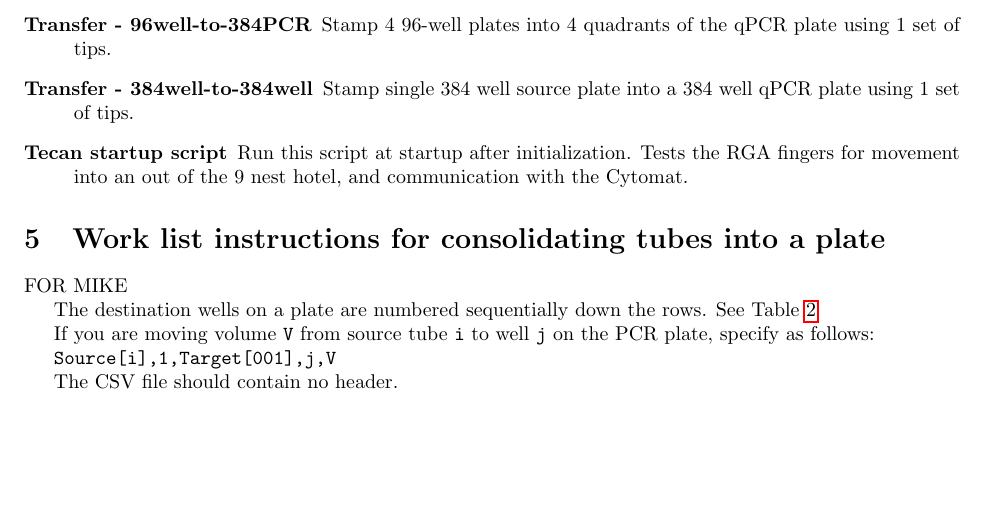
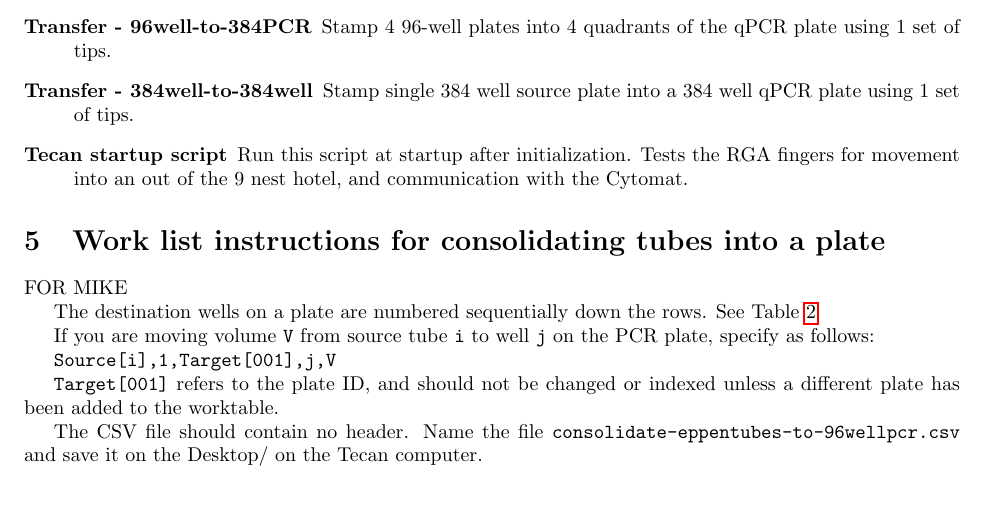
Before and after one commit to amoghpj/viability-protocols, a LaTeX document (main.tex): part of page 6 of 11, cut so that both start at the same text. Compiled offline with pdfLaTeX.

Commit message:
Instructions for Mike

```diff
--- a/main.tex
+++ b/main.tex
@@ -286,7 +286,9 @@ If you are moving volume \texttt{V} from source tube \texttt{i} to well \texttt{
 
 \texttt{Source[i],1,Target[001],j,V}
 
-The CSV file should contain no header.
+\texttt{Target[001]} refers to the plate ID, and should not be changed or indexed unless a different plate has been added to the worktable.
+
+The CSV file should contain no header. Name the file \texttt{consolidate-eppentubes-to-96wellpcr.csv} and save it on the Desktop/ on the Tecan computer.
 
 \section{Treatments} \label{treatments}
 A total of 10 treatments will be prepared and applied to all 60 samples on  \ref{day0instructions}, the treatment conditions have been decided as follows. The following calculations assume we are doing 2 treatment replicates that go into dilutions. We expect 1e6 cells/mL or 1e4 cells/well. We will perform 6x 10-fold serial dilutions to account for carryover. See \ref{tab:dilution-plan-day-0} for a reference of the treatments and how many plates, and dilution plates are required. For the preparation of solutions, double the treatment per each organism type, and each treatment type. For treatment plates, each plate will have 36 microliters of treatment, to which 14 microliters of sample will be placed, or a 1/3 dilution. This has been verified for blood work.
```
